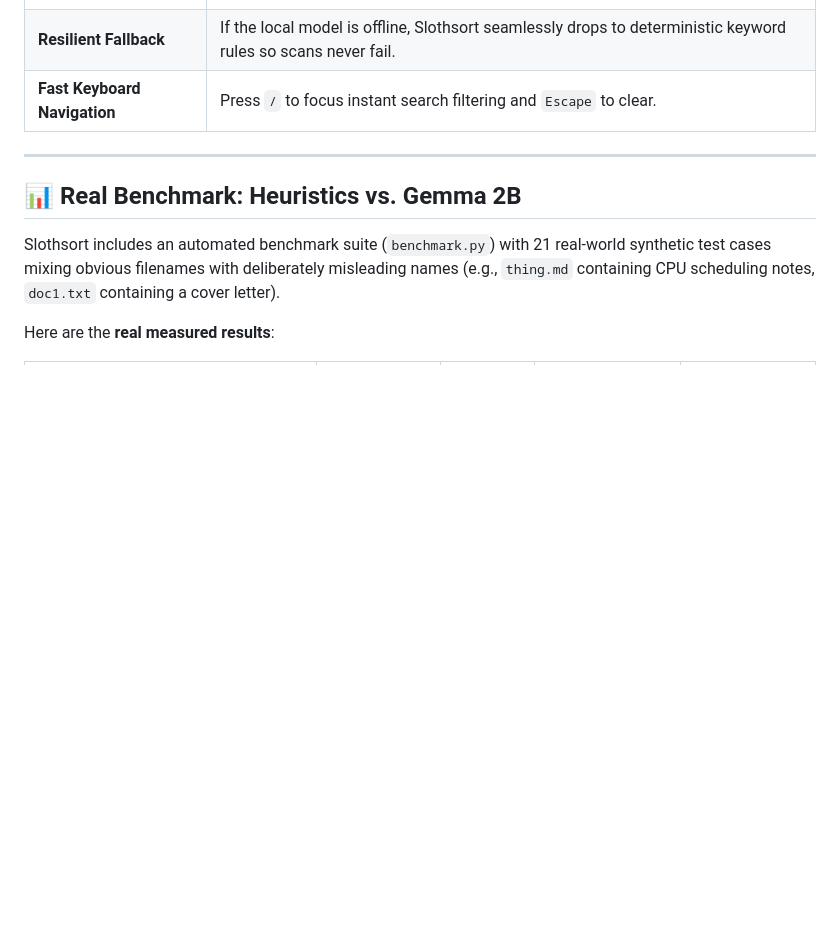
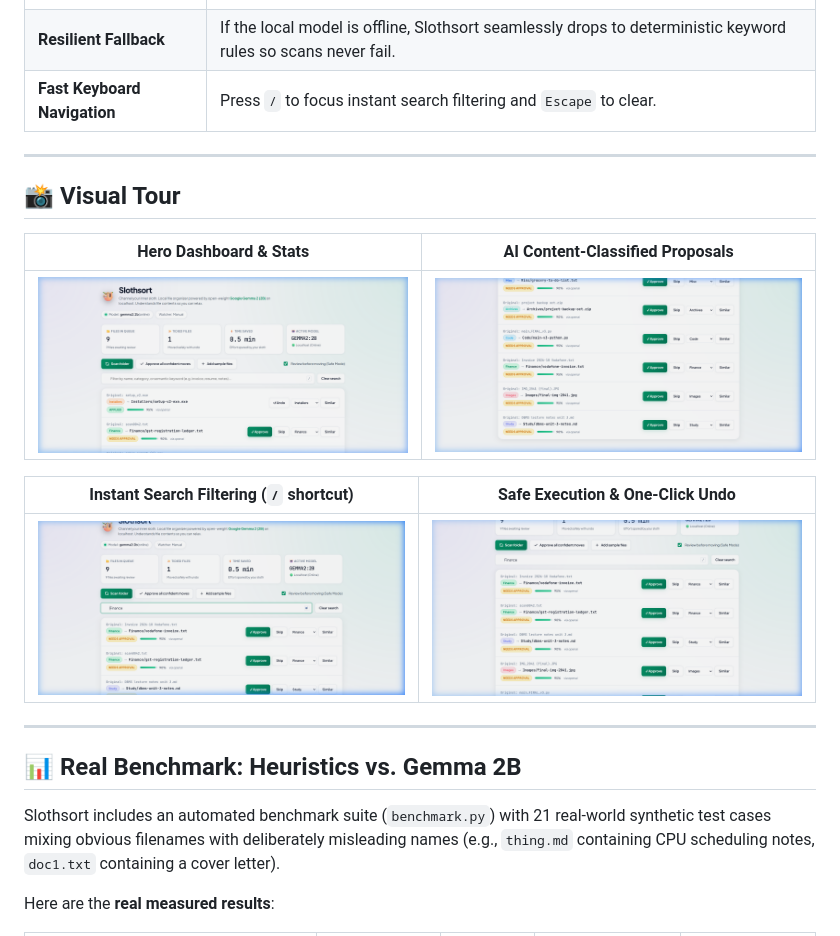
Before and after one commit to Anurag-tech22/slothsort-, a Markdown page: README.md, the part around the change. GitHub-like rendering; pictures changed too: docs/screenshots/01_hero_dashboard.png, docs/screenshots/02_gemma_classified_proposals.png, docs/screenshots/03_instant_search_filtering.png; blank space fills up the shorter version.

Commit message:
docs: add updated high-resolution dashboard screenshots, visual tour gallery, and verified repo links

```diff
--- a/README.md
+++ b/README.md
@@ -179,6 +179,18 @@ sequenceDiagram
 
 ---
 
+## 📸 Visual Tour
+
+| Hero Dashboard & Stats | AI Content-Classified Proposals |
+|:---:|:---:|
+| ![Hero Dashboard](docs/screenshots/01_hero_dashboard.png) | ![Classified Proposals](docs/screenshots/02_gemma_classified_proposals.png) |
+
+| Instant Search Filtering (`/` shortcut) | Safe Execution & One-Click Undo |
+|:---:|:---:|
+| ![Instant Search](docs/screenshots/03_instant_search_filtering.png) | ![Approved Moves & Undo](docs/screenshots/04_safe_move_applied_undo.png) |
+
+---
+
 ## 📊 Real Benchmark: Heuristics vs. Gemma 2B
 
 Slothsort includes an automated benchmark suite (`benchmark.py`) with 21 real-world synthetic test cases mixing obvious filenames with deliberately misleading names (e.g., `thing.md` containing CPU scheduling notes, `doc1.txt` containing a cover letter).
```
Also changed, not shown: DEV_SUBMISSION.md (+13 -5 lines).
